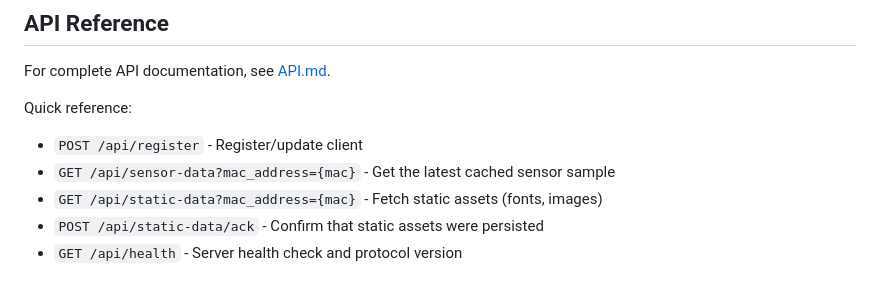
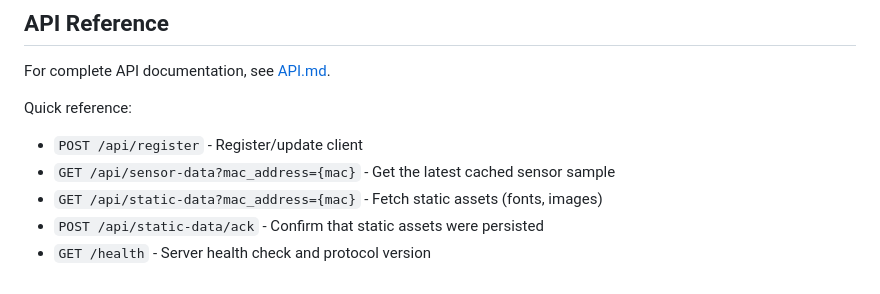
Before and after one commit to RouHim/sensor-bridge, a Markdown page: README.md, the part around one of its changes. Drawn GitHub-style.

Commit message:
docs: fix client example attribute, health path and ack error list

```diff
--- a/README.md
+++ b/README.md
@@ -92,4 +92,4 @@ Quick reference:
 - `GET /api/sensor-data?mac_address={mac}` - Get the latest cached sensor sample
 - `GET /api/static-data?mac_address={mac}` - Fetch static assets (fonts, images)
 - `POST /api/static-data/ack` - Confirm that static assets were persisted
-- `GET /api/health` - Server health check and protocol version
+- `GET /health` - Server health check and protocol version
```
Also changed, not shown: other parts of README.md (+1 -1 lines), API.md (+4 -2 lines).
